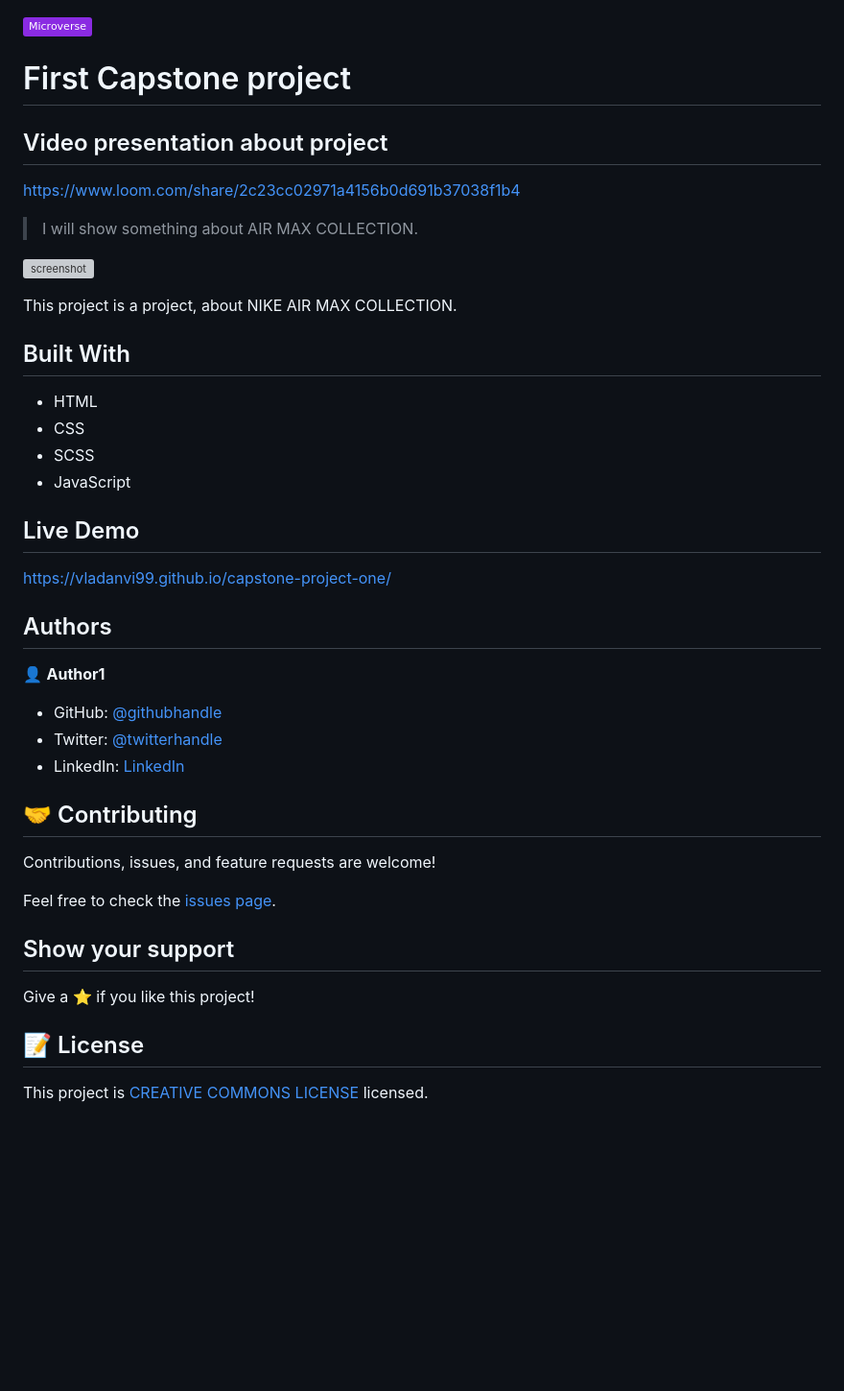
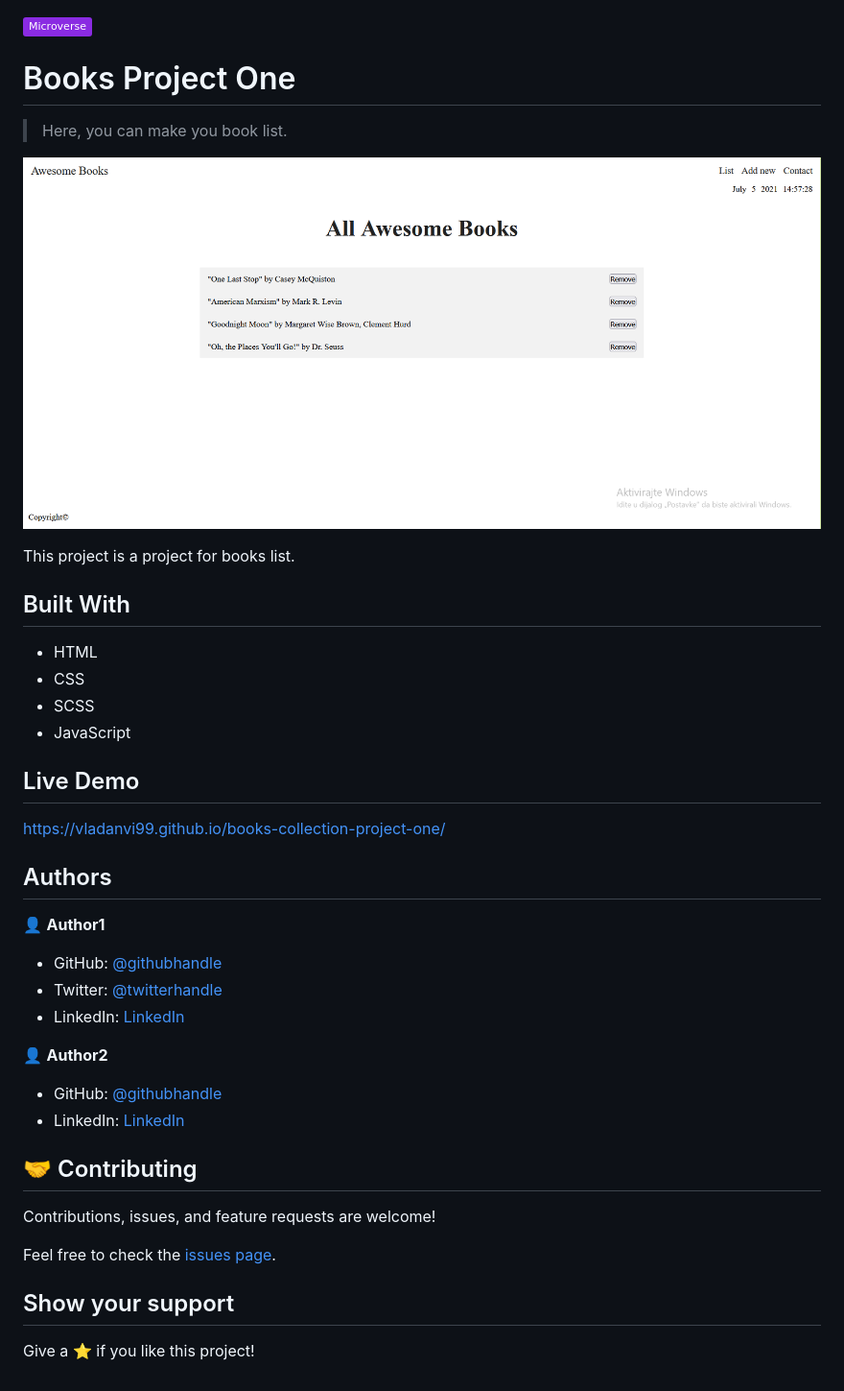
Before and after one commit to vladanvi99/books-collection-project-one, a Markdown page: README.md, the part around the change. Shown: that part at 96% size. Rendered like a GitHub page; pictures changed too: Screenshot_2.png (added); badges without logos; blank space fills up the shorter version; grey boxes are pictures that could not be loaded.

```diff
--- a/README.md
+++ b/README.md
@@ -1,16 +1,12 @@
 ![](https://img.shields.io/badge/Microverse-blueviolet)
 
-# First Capstone project
+# Books Project One
 
-## Video presentation about project
-
-https://www.loom.com/share/2c23cc02971a4156b0d691b37038f1b4
-
-> I will show something about AIR MAX COLLECTION.
+> Here, you can make you book list.
 
 ![screenshot](./Screenshot_2.png)
 
-This project is a project, about NIKE AIR MAX COLLECTION.
+This project is a project for books list.
 
 ## Built With
 
@@ -21,7 +17,7 @@ This project is a project, about NIKE AIR MAX COLLECTION.
 
 ## Live Demo
 
-https://vladanvi99.github.io/capstone-project-one/
+https://vladanvi99.github.io/books-collection-project-one/
 
 ## Authors
 
@@ -30,6 +26,11 @@ https://vladanvi99.github.io/capstone-project-one/
 - GitHub: [@githubhandle](https://github.com/vladanvi99)
 - Twitter: [@twitterhandle](https://twitter.com/vladanvi99)
 - LinkedIn: [LinkedIn](https://www.linkedin.com/in/vladan-videnovi%C4%87-780bb11b2/)
+
+👤 **Author2**
+
+- GitHub: [@githubhandle](https://github.com/SimonGrchevski)
+- LinkedIn: [LinkedIn](https://www.linkedin.com/in/simon-grchevski-682935209/)
 
 
 ## 🤝 Contributing
@@ -41,7 +42,3 @@ Feel free to check the [issues page](../../issues/).
 ## Show your support
 
 Give a ⭐️ if you like this project!
-
-## 📝 License
-
-This project is [CREATIVE COMMONS LICENSE](https://creativecommons.org/licenses/) licensed.
```
Also changed, not shown: 8 other files.
